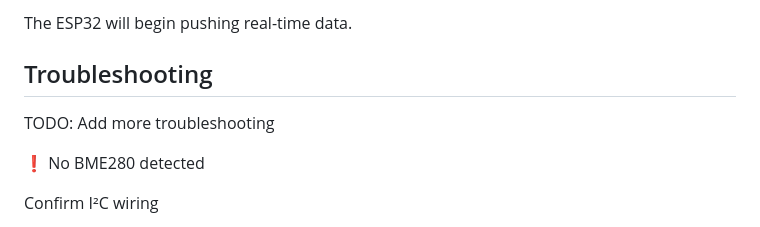
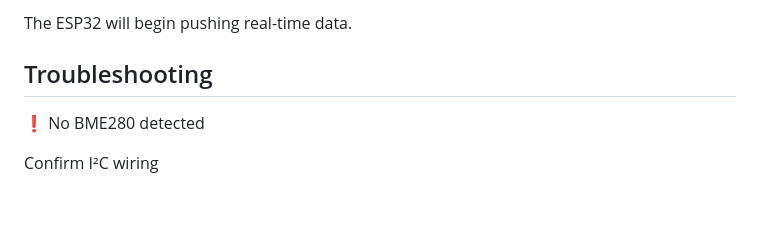
Before and after one commit to blaiszr/esp-home-control, a Markdown page: README.md, the part around the change. Drawn GitHub-style; blank space fills up the shorter version.

```diff
--- a/README.md
+++ b/README.md
@@ -252,7 +252,6 @@ OLED Status UI
   The ESP32 will begin pushing real-time data.
 
 ## Troubleshooting
-TODO: Add more troubleshooting
 
 ❗ No BME280 detected
 
```
